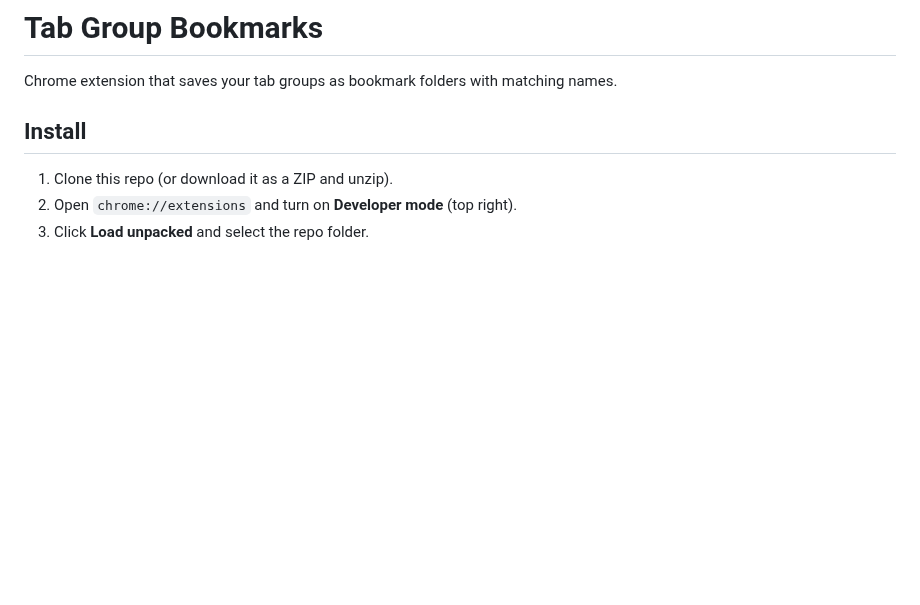
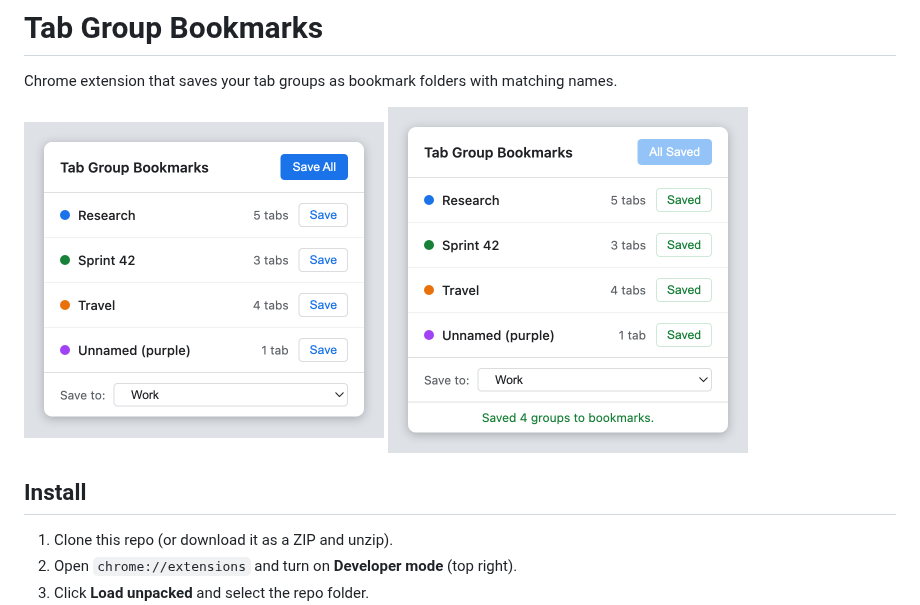
Before and after one commit to joshillian/tab-group-bookmarks, a Markdown page: README.md, the part around the change. Drawn GitHub-style; pictures changed too: screenshots/popup.png (added), screenshots/saved.png (added); blank space fills up the shorter version.

Commit message:
Add popup screenshots to README
Co-Authored-By: Claude Opus 5.5 <noreply@anthropic.com>

```diff
--- a/README.md
+++ b/README.md
@@ -1,6 +1,11 @@
 # Tab Group Bookmarks
 
 Chrome extension that saves your tab groups as bookmark folders with matching names.
+
+<p>
+  <img src="screenshots/popup.png" alt="Popup listing tab groups with Save buttons" width="360">
+  <img src="screenshots/saved.png" alt="Popup after Save All" width="360">
+</p>
 
 ## Install
 
```
